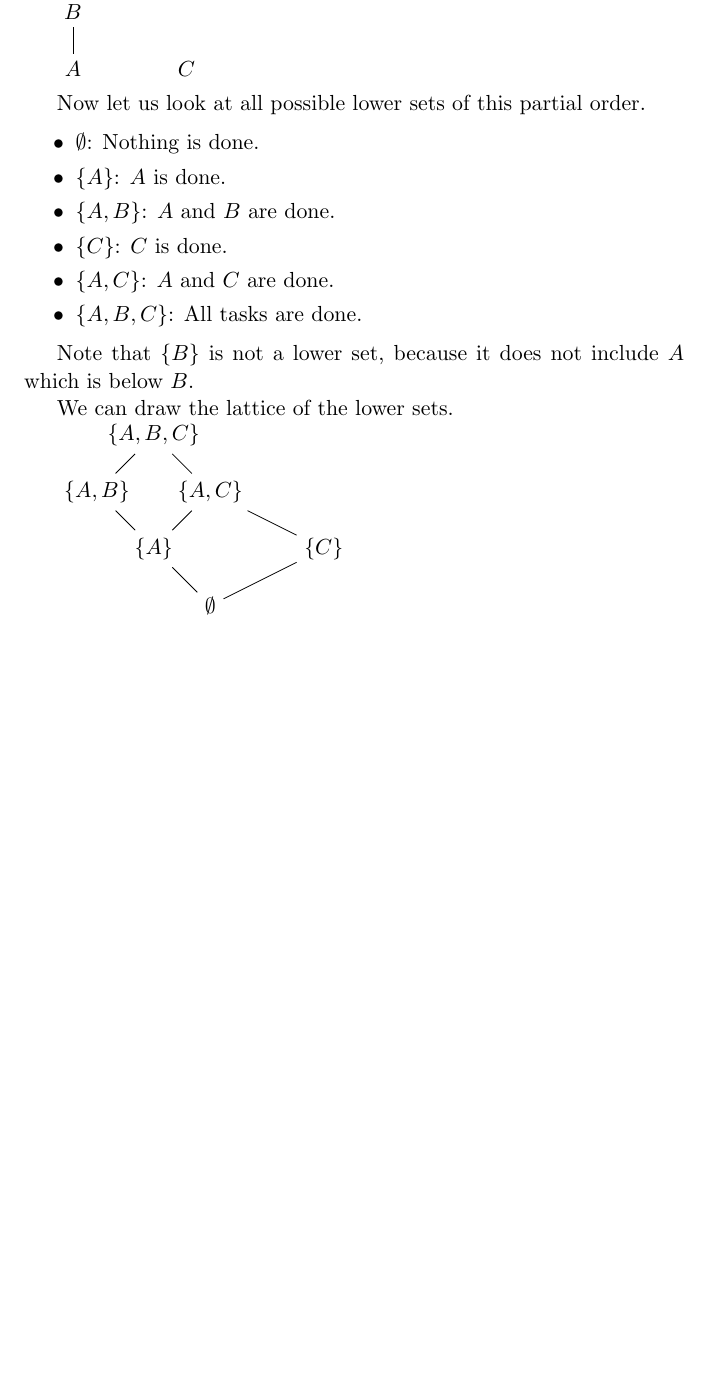
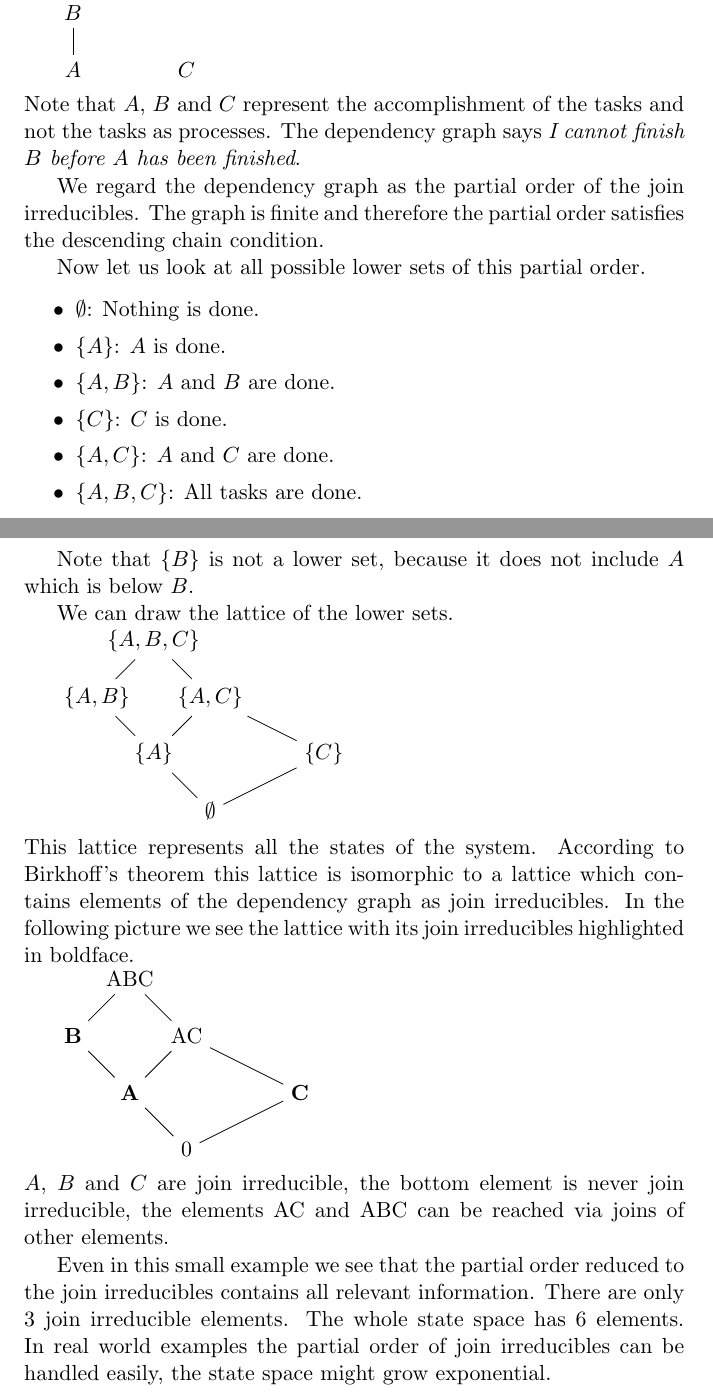
Before and after one commit to hbr/math, a LaTeX document (src/order/ord_main.tex, which reads src/order/ord_lattice.tex): part of page 25 of 31 before the commit and two parts of pages 25 and 26 of 32 after it, the two joined at a grey line, cut so that both start at the same text, the shorter picture padded with empty space. Compiled offline with pdfLaTeX.

Commit message:
Completed the example to demonstrate Birkhoff's representation theorem
	modified:   src/order/ord_lattice.tex

```diff
--- a/src/order/ord_lattice.tex
+++ b/src/order/ord_lattice.tex
@@ -1141,6 +1151,14 @@ graph is a poset with the Hasse diagram
     };
 \end{tikzpicture}
 
+\noindent Note that $A$, $B$ and $C$ represent the accomplishment of the tasks
+and not the tasks as processes. The dependency graph says \emph{I cannot finish
+$B$ before $A$ has been finished}.
+
+We regard the dependency graph as the partial order of the join irreducibles.
+The graph is finite and therefore the partial order satisfies the descending
+chain condition.
+
 Now let us look at all possible lower sets of this partial order.
 
 \begin{itemize}
@@ -1182,3 +1200,39 @@ We can draw the lattice of the lower sets.
         C -- AC
     };
 \end{tikzpicture}
+
+\noindent This lattice represents all the states of the system. According to
+Birkhoff's theorem this lattice is isomorphic to a lattice which contains
+elements of the dependency graph as join irreducibles. In the following picture
+we see the lattice with its join irreducibles highlighted in boldface.
+
+\begin{tikzpicture}
+    \graph[grow up, branch right=2cm] {
+        empty/$0$ [xshift=2cm]
+        --
+        {
+            {
+                A/$\mathbf A$ [xshift=1cm]
+                --
+                {
+                    AB/$\mathbf B$,
+                    AC/AC
+                }
+                --
+                ABC/ABC [xshift=1cm]
+            },
+            C/$\mathbf C$
+        },
+        C -- AC
+    };
+\end{tikzpicture}
+
+\noindent $A$, $B$ and $C$ are join irreducible, the bottom element is never
+join irreducible, the elements AC and ABC can be reached via joins of other
+elements.
+
+Even in this small example we see that the partial order reduced to the join
+irreducibles contains all relevant information. There are only 3 join
+irreducible elements. The whole state space has 6 elements. In real world
+examples the partial order of join irreducibles can be handled easily, the state
+space might grow exponential.
```
Also changed, not shown: src/order/ord_lattice.tex (24 more changed lines).
